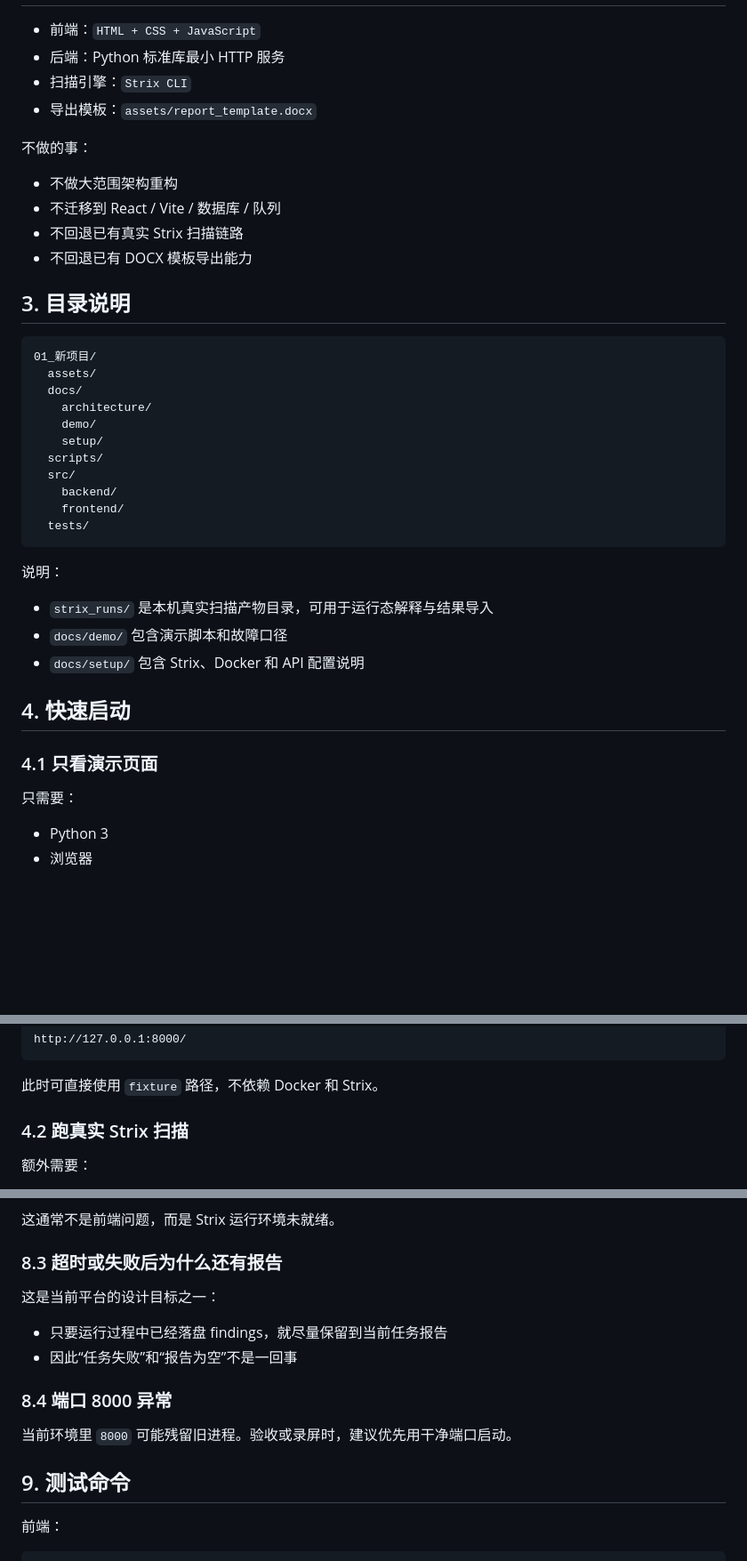
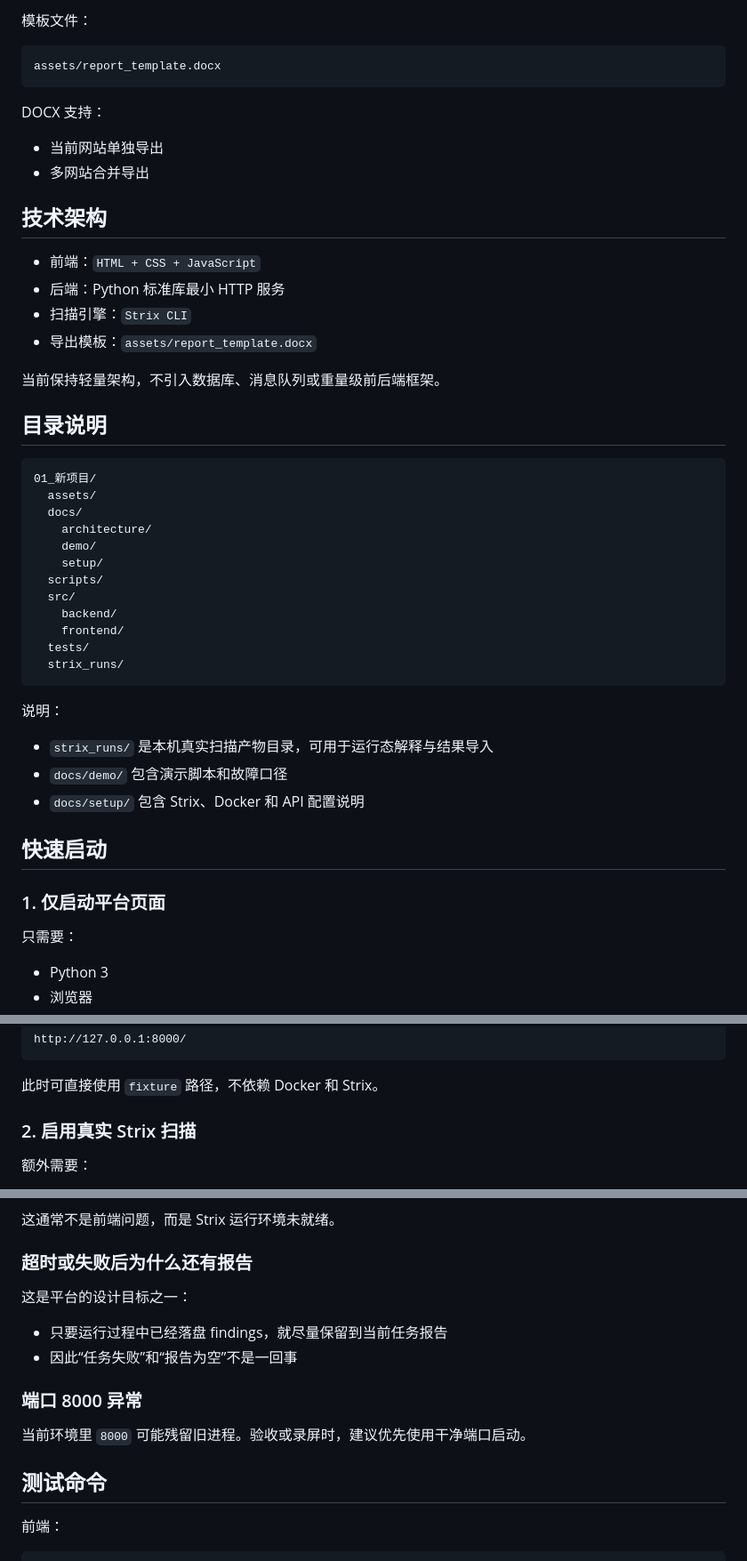
Before and after one commit to THEST515/Strix-AI, a Markdown page: README.md, 3 parts joined by grey strips. Shown at 89% size. GitHub-like rendering; blank space fills up the shorter version.

````diff
--- a/README.md
+++ b/README.md
@@ -24,17 +76,24 @@
+模板文件：
+
+```text
+assets/report_template.docx
+```
+
+DOCX 支持：
+
+- 当前网站单独导出
+- 多网站合并导出
+
+## 技术架构
 
 - 前端：`HTML + CSS + JavaScript`
 - 后端：Python 标准库最小 HTTP 服务
 - 扫描引擎：`Strix CLI`
 - 导出模板：`assets/report_template.docx`
 
-不做的事：
+当前保持轻量架构，不引入数据库、消息队列或重量级前后端框架。
 
-- 不做大范围架构重构
-- 不迁移到 React / Vite / 数据库 / 队列
-- 不回退已有真实 Strix 扫描链路
-- 不回退已有 DOCX 模板导出能力
-
-## 3. 目录说明
+## 目录说明
 
 ```text
 01_新项目/
@@ -48,6 +107,7 @@
     backend/
     frontend/
   tests/
+  strix_runs/
 ```
 
 说明：
@@ -56,9 +116,9 @@
 - `docs/demo/` 包含演示脚本和故障口径
 - `docs/setup/` 包含 Strix、Docker 和 API 配置说明
 
-## 4. 快速启动
+## 快速启动
 
-### 4.1 只看演示页面
+### 1. 仅启动平台页面
 
 只需要：
 
@@ -80,7 +140,7 @@ http://127.0.0.1:8000/
 
 此时可直接使用 `fixture` 路径，不依赖 Docker 和 Strix。
 
-### 4.2 跑真实 Strix 扫描
+### 2. 启用真实 Strix 扫描
 
 额外需要：
 
@@ -193,18 +208,18 @@ C:\Users\<用户名>\.strix\cli-config.json
 
 这通常不是前端问题，而是 Strix 运行环境未就绪。
 
-### 8.3 超时或失败后为什么还有报告
+### 超时或失败后为什么还有报告
 
-这是当前平台的设计目标之一：
+这是平台的设计目标之一：
 
 - 只要运行过程中已经落盘 findings，就尽量保留到当前任务报告
 - 因此“任务失败”和“报告为空”不是一回事
 
-### 8.4 端口 8000 异常
+### 端口 8000 异常
 
-当前环境里 `8000` 可能残留旧进程。验收或录屏时，建议优先用干净端口启动。
+当前环境里 `8000` 可能残留旧进程。验收或录屏时，建议优先使用干净端口启动。
 
-## 9. 测试命令
+## 测试命令
 
 前端：
 
````
Also changed, not shown: other parts of README.md (+82 -77 lines).
